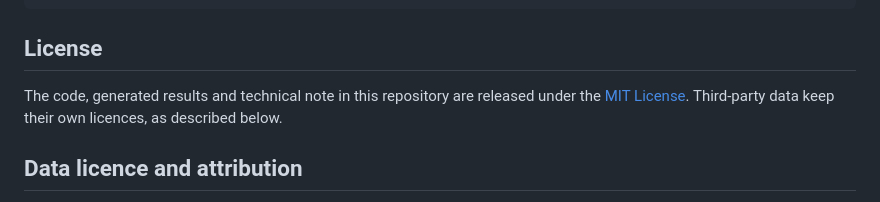
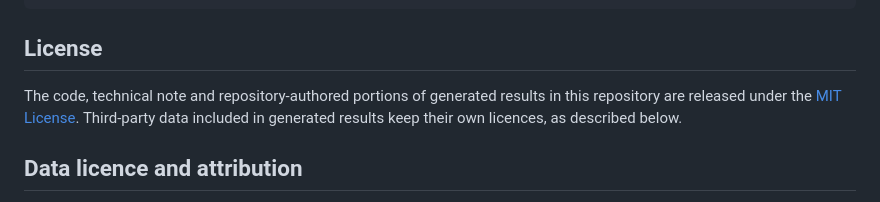
Before and after one commit to Nissan-Dutta/genesis, a Markdown page: README.md, the part around the change. GitHub-like rendering.

Commit message:
docs(readme): exclude third-party data from the MIT grant in the license sentence
Committed results embed ProteinGym scores and DMS measurements. State the exception
in the first sentence so readers do not read the MIT grant as covering them.

Co-authored-by: Nissan Dutta <Nissan-Dutta@users.noreply.github.com>

```diff
--- a/README.md
+++ b/README.md
@@ -177,7 +177,7 @@ tests/           unit tests on toy data, plus integration tests on the real file
 
 ## License
 
-The code, generated results and technical note in this repository are released under the [MIT License](LICENSE). Third-party data keep their own licences, as described below.
+The code, technical note and repository-authored portions of generated results in this repository are released under the [MIT License](LICENSE). Third-party data included in generated results keep their own licences, as described below.
 
 ## Data licence and attribution
 
```
